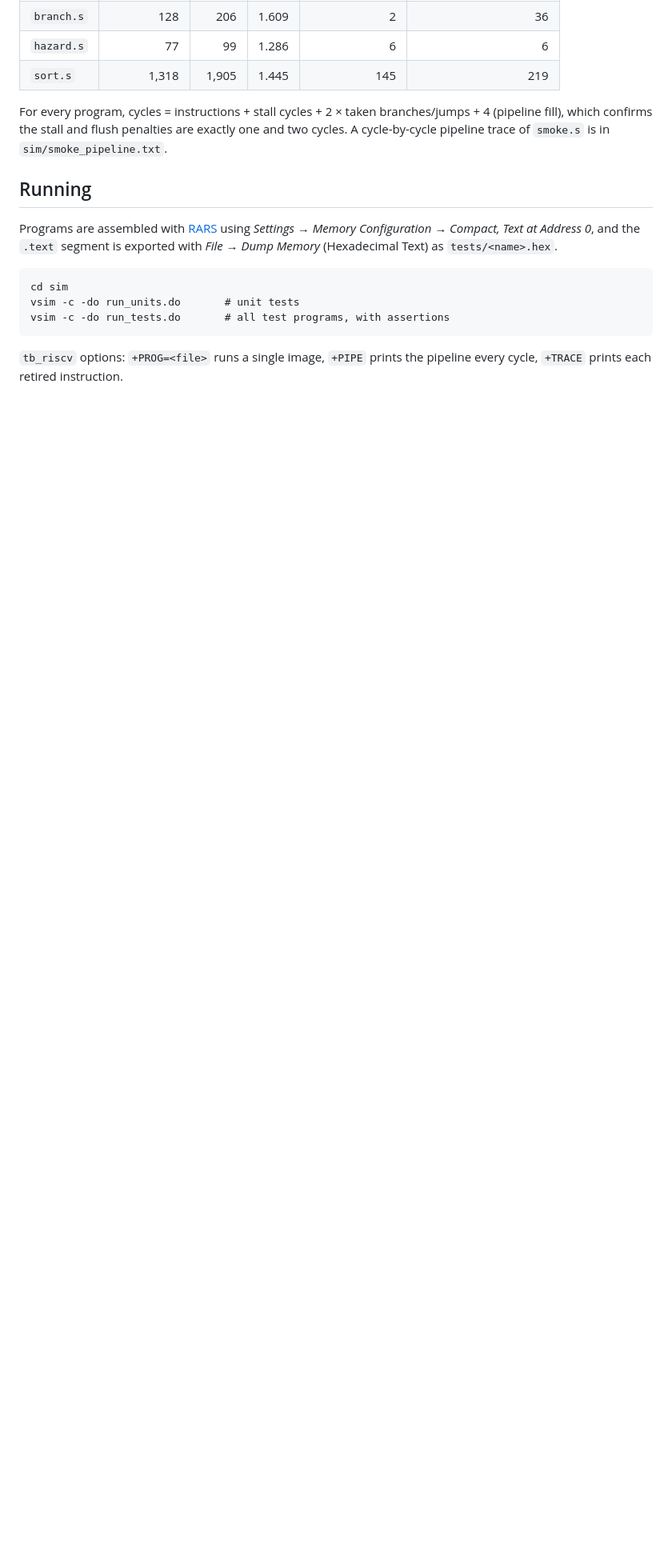
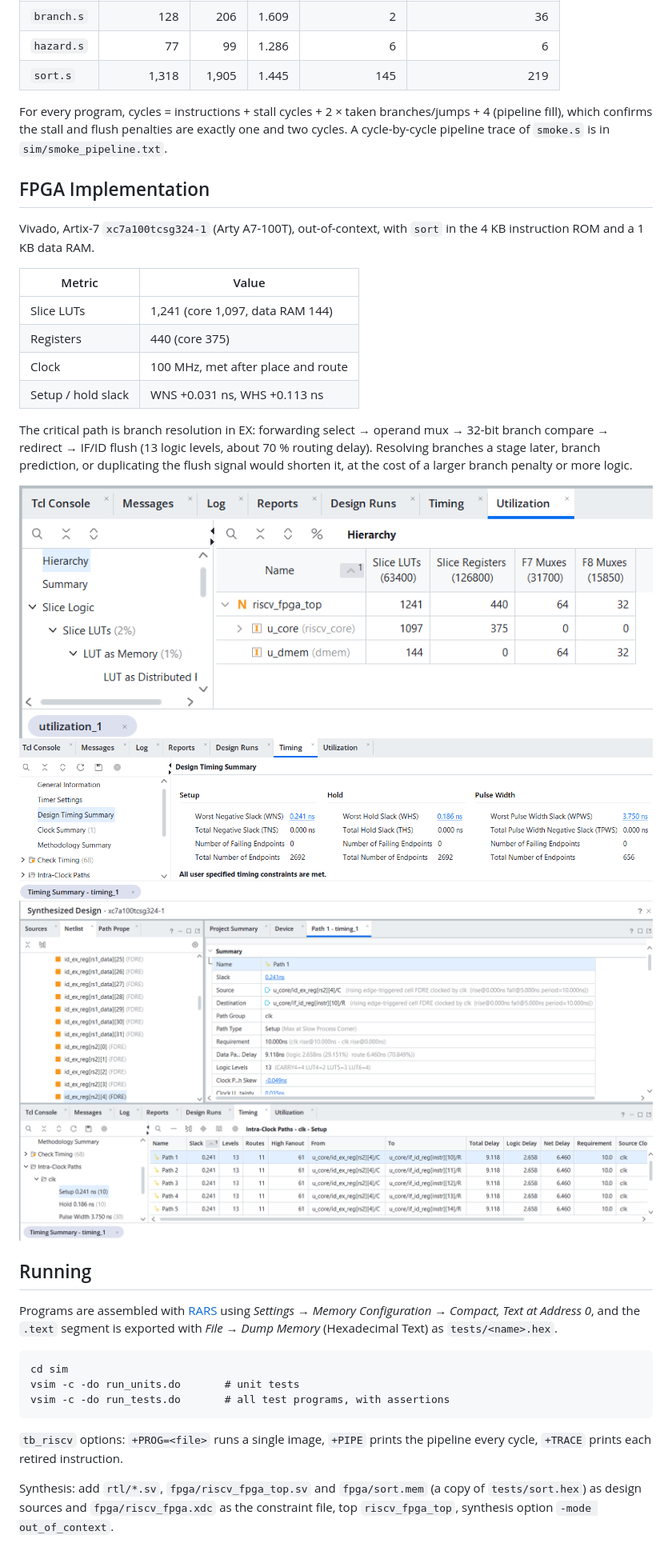
Before and after one commit to Mishra-Matrix/rv32i_pipeline, a Markdown page: README.md, the part around one of its changes. Shown at 80% size. GitHub-like rendering; pictures changed too: docs/critical_path.png (added), docs/vivado_timing.png (added), docs/vivado_utilization.png (added); blank space fills up the shorter version.

Commit message:
Add FPGA synthesis top and implementation results

```diff
--- a/README.md
+++ b/README.md
@@ -108,6 +111,27 @@ For every program, cycles = instructions + stall cycles + 2 × taken branches/ju
 (pipeline fill), which confirms the stall and flush penalties are exactly one and two
 cycles. A cycle-by-cycle pipeline trace of `smoke.s` is in `sim/smoke_pipeline.txt`.
 
+## FPGA Implementation
+
+Vivado, Artix-7 `xc7a100tcsg324-1` (Arty A7-100T), out-of-context, with `sort` in the
+4 KB instruction ROM and a 1 KB data RAM.
+
+| Metric | Value |
+|--------|-------|
+| Slice LUTs | 1,241 (core 1,097, data RAM 144) |
+| Registers | 440 (core 375) |
+| Clock | 100 MHz, met after place and route |
+| Setup / hold slack | WNS +0.031 ns, WHS +0.113 ns |
+
+The critical path is branch resolution in EX: forwarding select → operand mux →
+32-bit branch compare → redirect → IF/ID flush (13 logic levels, about 70 % routing
+delay). Resolving branches a stage later, branch prediction, or duplicating the flush
+signal would shorten it, at the cost of a larger branch penalty or more logic.
+
+![Utilization](docs/vivado_utilization.png)
+![Timing](docs/vivado_timing.png)
+![Critical path](docs/critical_path.png)
+
 ## Running
 
 Programs are assembled with [RARS](https://github.com/TheThirdOne/rars) using
@@ -122,3 +146,7 @@ vsim -c -do run_tests.do       # all test programs, with assertions
 
 `tb_riscv` options: `+PROG=<file>` runs a single image, `+PIPE` prints the pipeline
 every cycle, `+TRACE` prints each retired instruction.
+
+Synthesis: add `rtl/*.sv`, `fpga/riscv_fpga_top.sv` and `fpga/sort.mem` (a copy of
+`tests/sort.hex`) as design sources and `fpga/riscv_fpga.xdc` as the constraint file,
+top `riscv_fpga_top`, synthesis option `-mode out_of_context`.
```
Also changed, not shown: other parts of README.md (+4 -1 lines), 3 other files.
